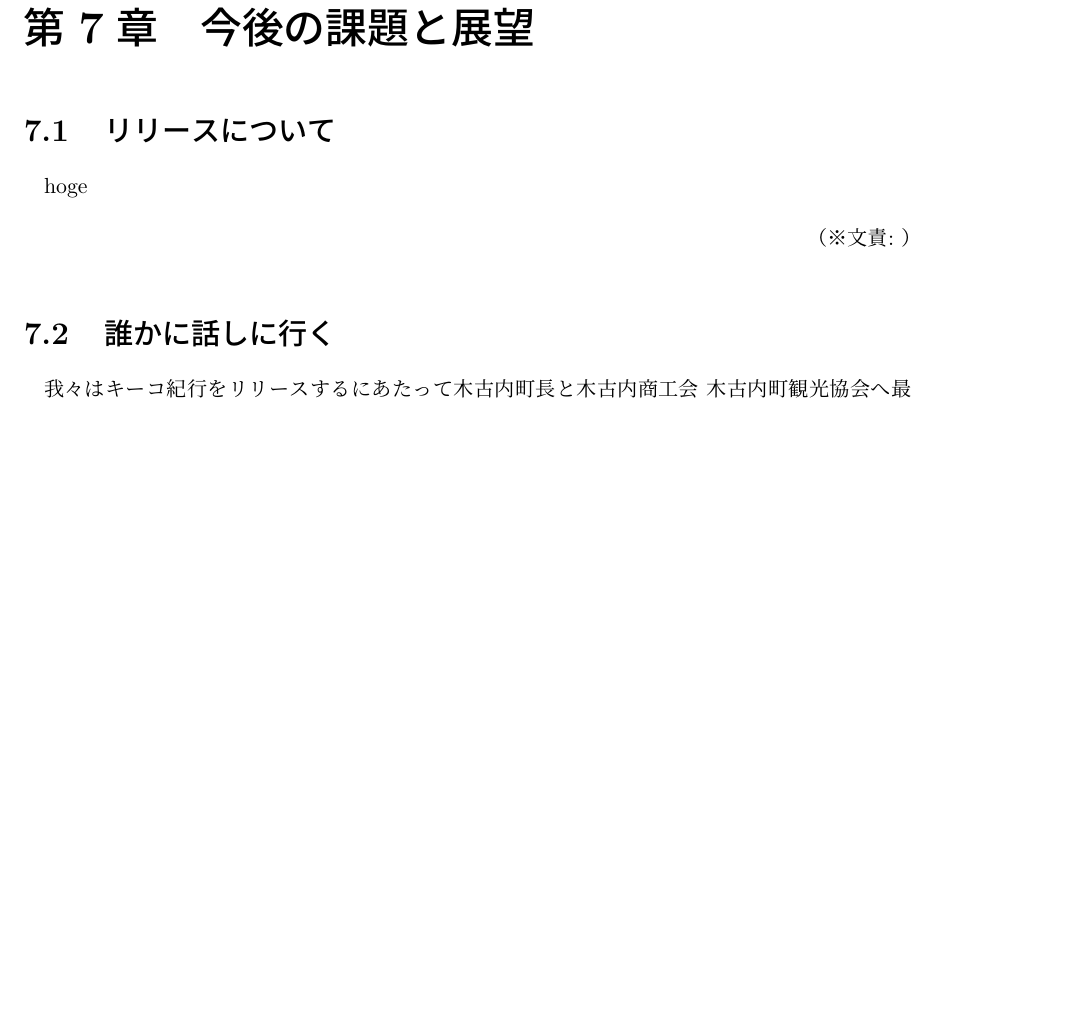
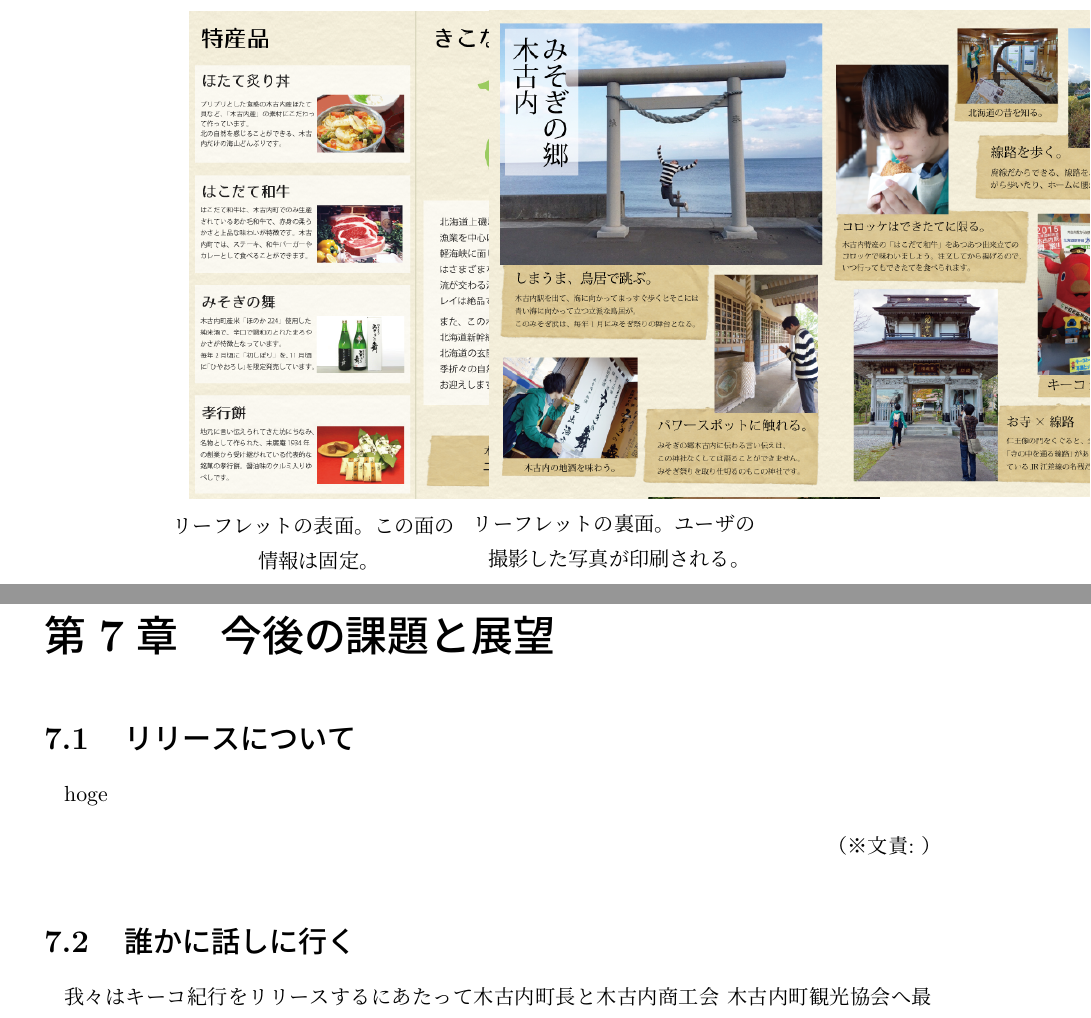
Before and after one commit to FUNPBL2015/Kan__groupreport, a LaTeX thesis (group.tex, which reads kiko_leaflet.tex): part of page 24 of 30 before the commit and two parts of pages 24 and 25 of 31 after it, the two joined at a grey line, cut at the place of the change, the shorter picture padded with empty space. Compiled offline with pLaTeX and dvipdfmx.

Commit message:
見よう見まねで画像を入れてみた

```diff
--- a/kiko_leaflet.tex
+++ b/kiko_leaflet.tex
@@ -1,3 +1,29 @@
 %\section{リーフレットについて}
 このリーフレットはユーザの木古内町の観光の思い出を１枚の紙面にまとめたものである。リーフレットという形は、ユーザの手間を極力減らすという制約のもと考慮し、紙１枚を両面印刷するだけだが存在感があるという点や、観光の思い出としてその場所のリーフレットやパンフレットを保管する人が一定数いるという背景から決定した。このリーフレットの目的は二つあり、一つは、ユーザが撮影した写真を手がかりにしてその思い出を振り返ること。もう一つは、リーフレットを他の人が見ることによって木古内町の認知度を向上させ、観光客の増加を促進させることである。このリーフレットはキーコ紀行を使って木古内観光を行い、そのあとで７枚の写真を選択することで家庭のAirPrint対応のプリンタを用いて印刷可能で、サイズはA4、巻３つ折りとなっている。表紙には木古内町をイメージさせる、海・山・木古内市街地・新幹線の駅と木古内町の要素が多く詰まった写真に、木古内町観光をした時のものだと分かるように、「みそぎの郷きこない」の文字を表記した。裏表紙や表紙を開いた面には、木古内町の位置や基本的な情報、特産品を記し、木古内町に関する認知度の向上やリピーター増加を狙った。リーフレットをすべて開くと、A4紙全体にユーザが撮影した７枚の写真とその場所に関する説明の文章が印刷された面が見える。この部分がリーフレットの１番の目的で、ここを見ながらユーザに思い出を振り返ってもらうことを想定している。ここに印刷される文章は、アプリ内でもともと設定されているものであるが、よりオリジナリティを求めるユーザは、前述の編集機能を用いて文章を変更することができる。ユーザがその場所でした体験や起こったことに関するエピソードを書けば、その文章と写真がセットで見られることによって思い出の振り返りがより深いものになり、記憶に残るものとなることを期待している。
+
+\begin{figure}[htbp]
+  \begin{center}
+    \begin{tabular}{c}
+
+      % 1
+      \begin{minipage}{0.33\hsize}
+        \begin{center}
+\includegraphics[width=4cm, bb=0 0 303 573]{leaflet_front.png}
+          \hspace{1cm} リーフレットの表面。この面の情報は固定。
+          \end{center}
+      \end{minipage}
+
+      % 2
+      \begin{minipage}{0.33\hsize}
+        \begin{center}
+\includegraphics[width=4cm, bb=0 0 304 570]{leaflet_back.png}
+          \hspace{1cm} リーフレットの裏面。ユーザの撮影した写真が印刷される。
+        \end{center}
+      \end{minipage}
+
+    \end{tabular}
+    \label{fig:lena}
+  \end{center}
+\end{figure}
+
 \bunseki{細川椋太}
```
